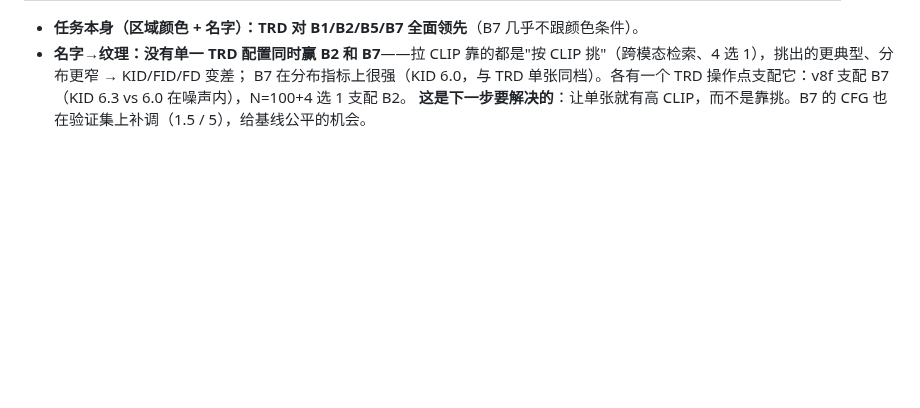
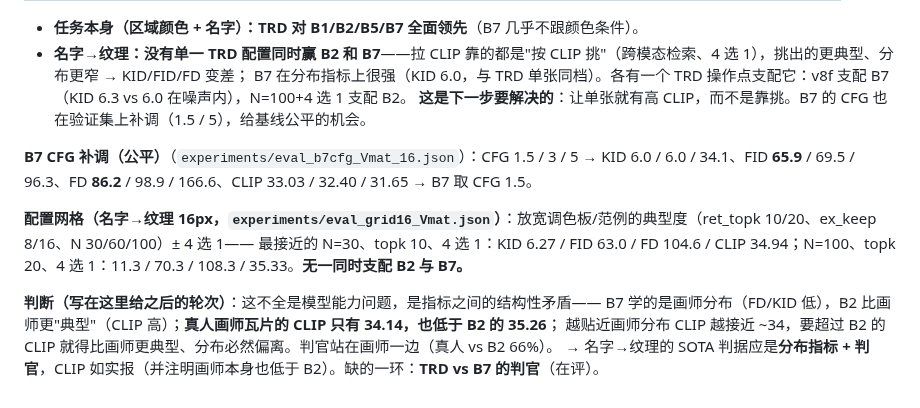
Before and after one commit to dd3xp/texture, a Markdown page: docs/arch_progress.md, the part around the change. Rendered like a GitHub page; blank space fills up the shorter version.

Commit message:
B7 tuned fairly (CFG 1.5); grid finds no single config dominating B2 and B7; judge TRD vs B7
Co-Authored-By: Claude Opus 5 <noreply@anthropic.com>

```diff
--- a/docs/arch_progress.md
+++ b/docs/arch_progress.md
@@ -1156,3 +1156,13 @@ val32 2.144 → 1.938 → 2.308。但"给真的"只赚 0.2 nats，因为 v10 训
 - **名字→纹理：没有单一 TRD 配置同时赢 B2 和 B7**——拉 CLIP 靠的都是"按 CLIP 挑"（跨模态检索、4 选 1），挑出的更典型、分布更窄 → KID/FID/FD 变差；
   B7 在分布指标上很强（KID 6.0，与 TRD 单张同档）。各有一个 TRD 操作点支配它：v8f 支配 B7（KID 6.3 vs 6.0 在噪声内），N=100+4 选 1 支配 B2。
   **这是下一步要解决的**：让单张就有高 CLIP，而不是靠挑。B7 的 CFG 也在验证集上补调（1.5 / 5），给基线公平的机会。
+
+**B7 CFG 补调（公平）**（`experiments/eval_b7cfg_Vmat_16.json`）：CFG 1.5 / 3 / 5 → KID 6.0 / 6.0 / 34.1、FID **65.9** / 69.5 / 96.3、FD **86.2** / 98.9 / 166.6、CLIP 33.03 / 32.40 / 31.65 → B7 取 CFG 1.5。
+
+**配置网格（名字→纹理 16px，`experiments/eval_grid16_Vmat.json`）**：放宽调色板/范例的典型度（ret_topk 10/20、ex_keep 8/16、N 30/60/100）± 4 选 1——
+最接近的 N=30、topk 10、4 选 1：KID 6.27 / FID 63.0 / FD 104.6 / CLIP 34.94；N=100、topk 20、4 选 1：11.3 / 70.3 / 108.3 / 35.33。**无一同时支配 B2 与 B7。**
+
+**判断（写在这里给之后的轮次）**：这不全是模型能力问题，是指标之间的结构性矛盾——
+B7 学的是画师分布（FD/KID 低），B2 比画师更"典型"（CLIP 高）；**真人画师瓦片的 CLIP 只有 34.14，也低于 B2 的 35.26**；
+越贴近画师分布 CLIP 越接近 ~34，要超过 B2 的 CLIP 就得比画师更典型、分布必然偏离。判官站在画师一边（真人 vs B2 66%）。
+→ 名字→纹理的 SOTA 判据应是**分布指标 + 判官**，CLIP 如实报（并注明画师本身也低于 B2）。缺的一环：**TRD vs B7 的判官**（在评）。
```
